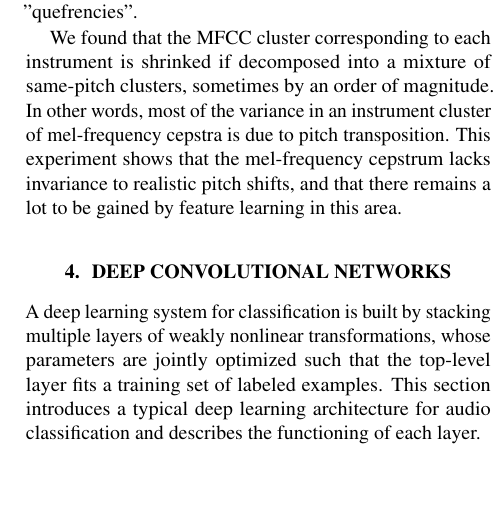
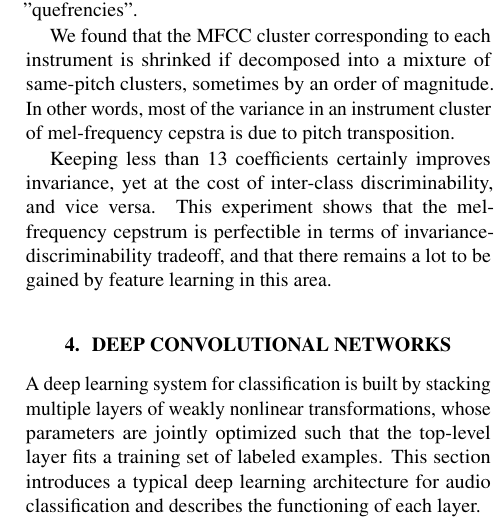
Before and after one commit to lostanlen/ismir2016, a LaTeX paper (paper/ISMIR2015template.tex): part of one column of page 2 of 5, cut so that both start at the same text, the shorter picture padded with empty space. Compiled offline with pdfLaTeX.

Commit message:
write more on section 3

```diff
--- a/paper/ISMIR2015template.tex
+++ b/paper/ISMIR2015template.tex
@@ -198,8 +200,12 @@ decomposed into a mixture of same-pitch clusters, sometimes by an order of
 magnitude.
 In other words, most of the variance in an instrument cluster of mel-frequency
 cepstra is due to pitch transposition.
-This experiment shows that the mel-frequency cepstrum lacks invariance to realistic
-pitch shifts, and that there remains a lot to be gained by feature learning in this area.
+
+Keeping less than 13 coefficients certainly improves invariance, yet at the cost of
+inter-class discriminability, and vice versa.
+This experiment shows that the mel-frequency cepstrum is perfectible in terms
+of invariance-discriminability tradeoff, and that there remains a lot to be gained by
+feature learning in this area.
 
 \begin{figure}[t]
     \begin{center}
```
Also changed, not shown: paper/ISMIR2015template.pdf, paper/ISMIR2015template.tex (2 more changed lines), 3 other files.
